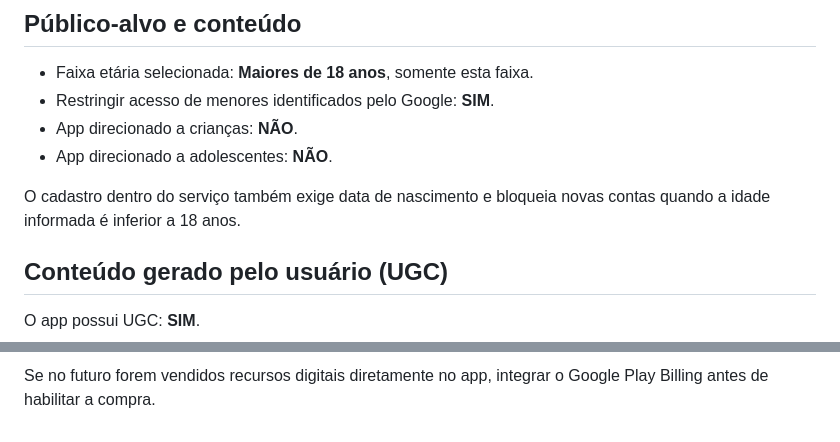
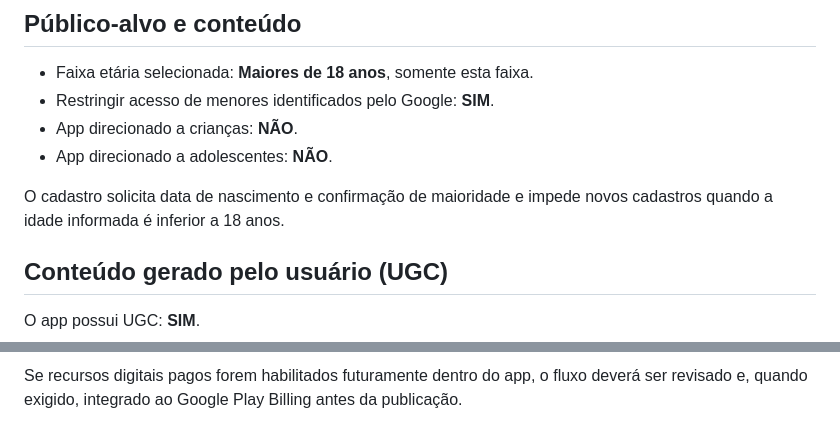
Before and after one commit to swagtop411-max/cadastro-jogadores-volei, a Markdown page: play-store/content-declarations-pt-BR.md, 2 parts joined by grey strips. Drawn GitHub-style.

```diff
--- a/play-store/content-declarations-pt-BR.md
+++ b/play-store/content-declarations-pt-BR.md
@@ -7,7 +7,7 @@
 - App direcionado a crianças: **NÃO**.
 - App direcionado a adolescentes: **NÃO**.
 
-O cadastro dentro do serviço também exige data de nascimento e bloqueia novas contas quando a idade informada é inferior a 18 anos.
+O cadastro solicita data de nascimento e confirmação de maioridade e impede novos cadastros quando a idade informada é inferior a 18 anos.
 
 ## Conteúdo gerado pelo usuário (UGC)
 
@@ -93,2 +83,2 @@ A versão Android distribuída pelo Google Play funciona em modo de consumo/grat
 
-Se no futuro forem vendidos recursos digitais diretamente no app, integrar o Google Play Billing antes de habilitar a compra.
+Se recursos digitais pagos forem habilitados futuramente dentro do app, o fluxo deverá ser revisado e, quando exigido, integrado ao Google Play Billing antes da publicação.
```
Also changed, not shown: other parts of play-store/content-declarations-pt-BR.md (+21 -31 lines).
